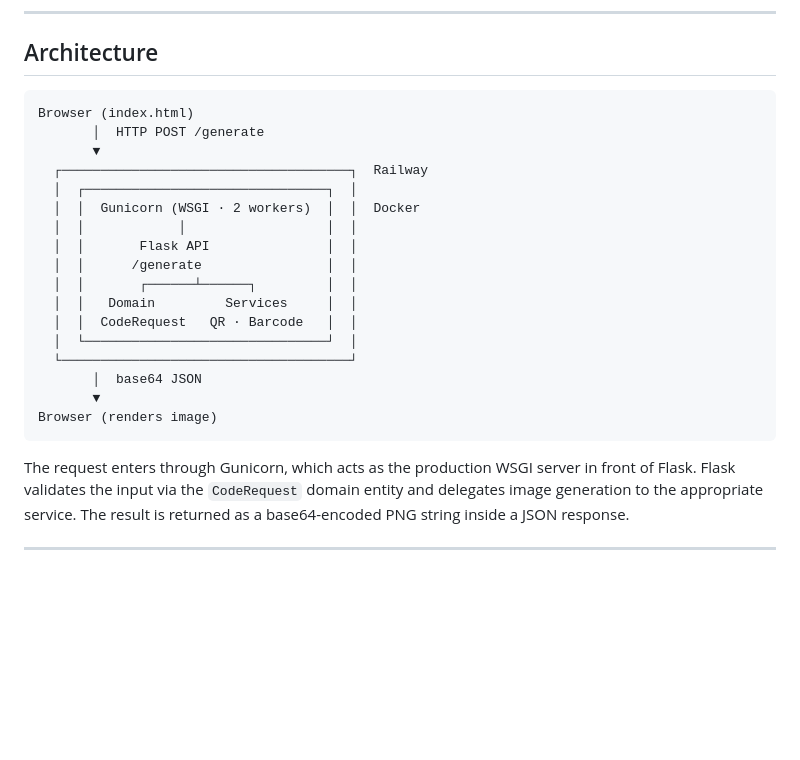
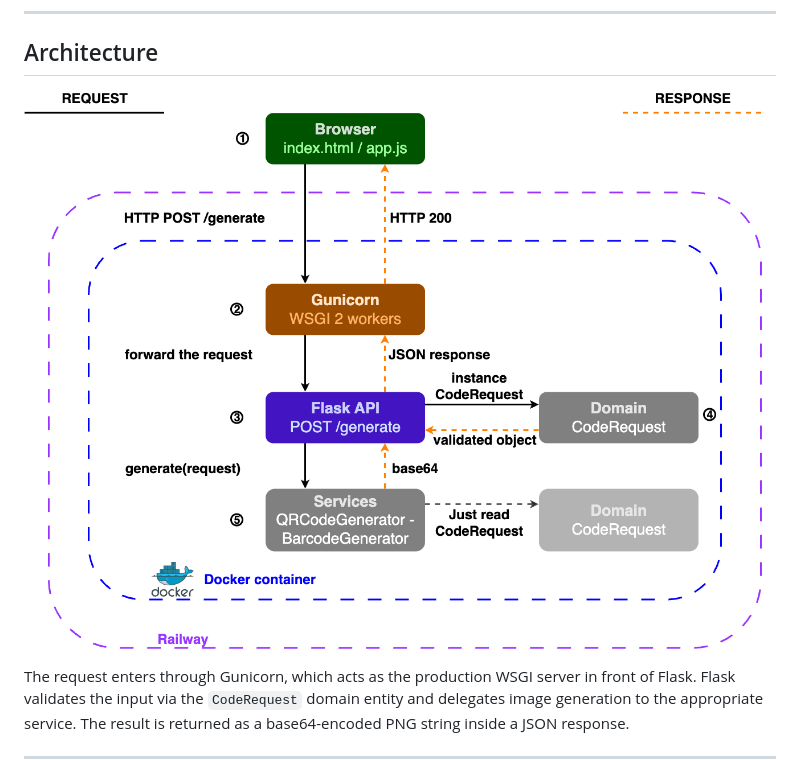
Before and after one commit to DiegoAlvesOL/codecraft, a Markdown page: README.md, the part around the change. GitHub-like rendering; pictures changed too: docs/architecture.gif (added); blank space fills up the shorter version.

Commit message:
docs: add architecture diagram to README

````diff
--- a/README.md
+++ b/README.md
@@ -16,26 +16,7 @@ A text-to-code generator that converts any value into a **QR Code** or **Code128
 ---
 
 ## Architecture
-
-```
-Browser (index.html)
-       │  HTTP POST /generate
-       ▼
-  ┌─────────────────────────────────────┐  Railway
-  │  ┌───────────────────────────────┐  │
-  │  │  Gunicorn (WSGI · 2 workers)  │  │  Docker
-  │  │            │                  │  │
-  │  │       Flask API               │  │
-  │  │      /generate                │  │
-  │  │       ┌──────┴──────┐         │  │
-  │  │   Domain         Services     │  │
-  │  │  CodeRequest   QR · Barcode   │  │
-  │  └───────────────────────────────┘  │
-  └─────────────────────────────────────┘
-       │  base64 JSON
-       ▼
-Browser (renders image)
-```
+![CodeCraft Architecture](docs/architecture.gif)
 
 The request enters through Gunicorn, which acts as the production WSGI server in front of Flask. Flask validates the input via the `CodeRequest` domain entity and delegates image generation to the appropriate service. The result is returned as a base64-encoded PNG string inside a JSON response.
 
````
